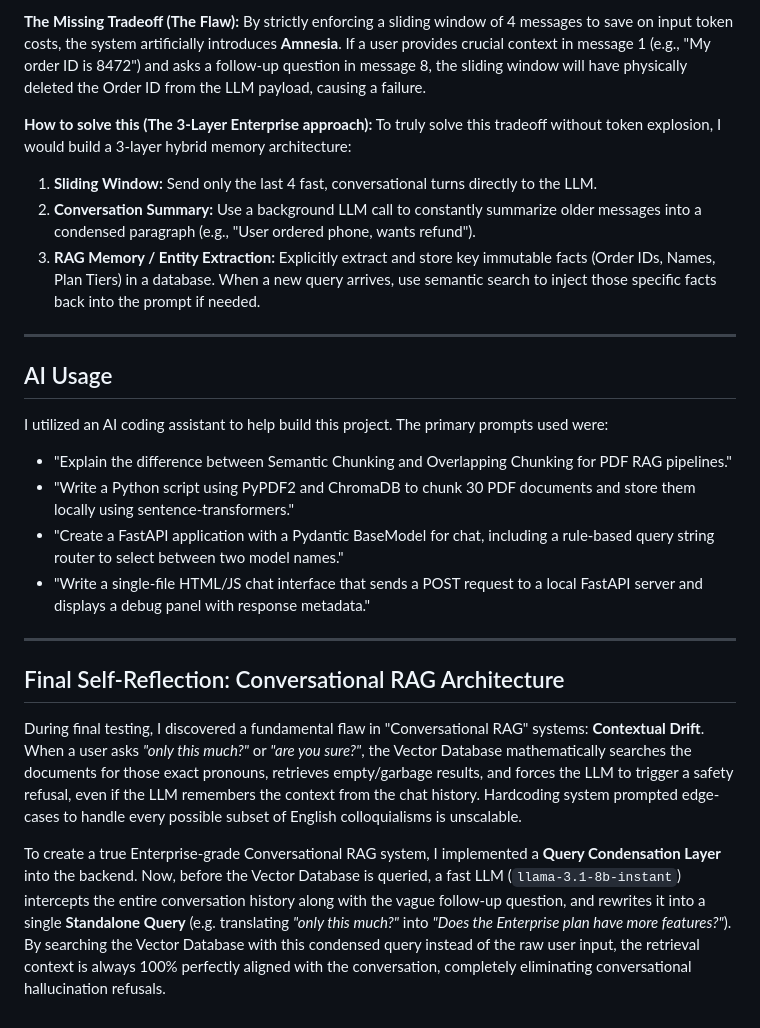
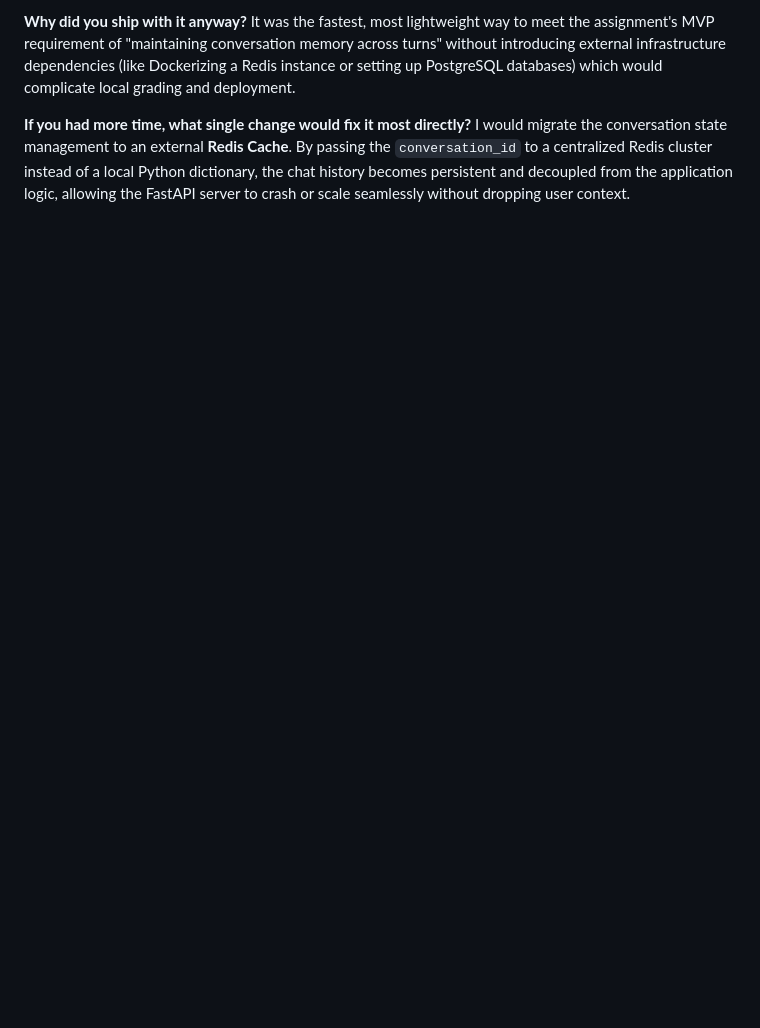
Before and after one commit to codejasleen/clearpath_chatbot, a Markdown page: written_answers.md, the part around one of its changes. Drawn GitHub-style; blank space fills up the shorter version.

```diff
--- a/written_answers.md
+++ b/written_answers.md
@@ -73,30 +75,6 @@ This keeps the Python backend completely stateless and cloud-native without requ
 
-**The Missing Tradeoff (The Flaw):**
-By strictly enforcing a sliding window of 4 messages to save on input token costs, the system artificially introduces **Amnesia**. If a user provides crucial context in message 1 (e.g., "My order ID is 8472") and asks a follow-up question in message 8, the sliding window will have physically deleted the Order ID from the LLM payload, causing a failure.
+<span style="color:blue">**Why did you ship with it anyway?**</span>
+It was the fastest, most lightweight way to meet the assignment's MVP requirement of "maintaining conversation memory across turns" without introducing external infrastructure dependencies (like Dockerizing a Redis instance or setting up PostgreSQL databases) which would complicate local grading and deployment.
 
-**How to solve this (The 3-Layer Enterprise approach):**
-To truly solve this tradeoff without token explosion, I would build a 3-layer hybrid memory architecture:
-1. **Sliding Window:** Send only the last 4 fast, conversational turns directly to the LLM.
-2. **Conversation Summary:** Use a background LLM call to constantly summarize older messages into a condensed paragraph (e.g., "User ordered phone, wants refund").
-3. **RAG Memory / Entity Extraction:** Explicitly extract and store key immutable facts (Order IDs, Names, Plan Tiers) in a database. When a new query arrives, use semantic search to inject those specific facts back into the prompt if needed.
-
----
-
-## AI Usage
-
-I utilized an AI coding assistant to help build this project. The primary prompts used were:
-*   "Explain the difference between Semantic Chunking and Overlapping Chunking for PDF RAG pipelines."
-*   "Write a Python script using PyPDF2 and ChromaDB to chunk 30 PDF documents and store them locally using sentence-transformers."
-*   "Create a FastAPI application with a Pydantic BaseModel for chat, including a rule-based query string router to select between two model names."
-*   "Write a single-file HTML/JS chat interface that sends a POST request to a local FastAPI server and displays a debug panel with response metadata."
-
----
-
-## Final Self-Reflection: Conversational RAG Architecture
-
-During final testing, I discovered a fundamental flaw in "Conversational RAG" systems: **Contextual Drift**.
-When a user asks *"only this much?"* or *"are you sure?"*, the Vector Database mathematically searches the documents for those exact pronouns, retrieves empty/garbage results, and forces the LLM to trigger a safety refusal, even if the LLM remembers the context from the chat history. Hardcoding system prompted edge-cases to handle every possible subset of English colloquialisms is unscalable.
-
-To create a true Enterprise-grade Conversational RAG system, I implemented a **Query Condensation Layer** into the backend.
-Now, before the Vector Database is queried, a fast LLM (`llama-3.1-8b-instant`) intercepts the entire conversation history along with the vague follow-up question, and rewrites it into a single **Standalone Query** (e.g. translating *"only this much?"* into *"Does the Enterprise plan have more features?"*).
-By searching the Vector Database with this condensed query instead of the raw user input, the retrieval context is always 100% perfectly aligned with the conversation, completely eliminating conversational hallucination refusals.
+<span style="color:blue">**If you had more time, what single change would fix it most directly?**</span>
+I would migrate the conversation state management to an external **Redis Cache**. By passing the `conversation_id` to a centralized Redis cluster instead of a local Python dictionary, the chat history becomes persistent and decoupled from the application logic, allowing the FastAPI server to crash or scale seamlessly without dropping user context.
```
Also changed, not shown: other parts of written_answers.md (+35 -33 lines).
